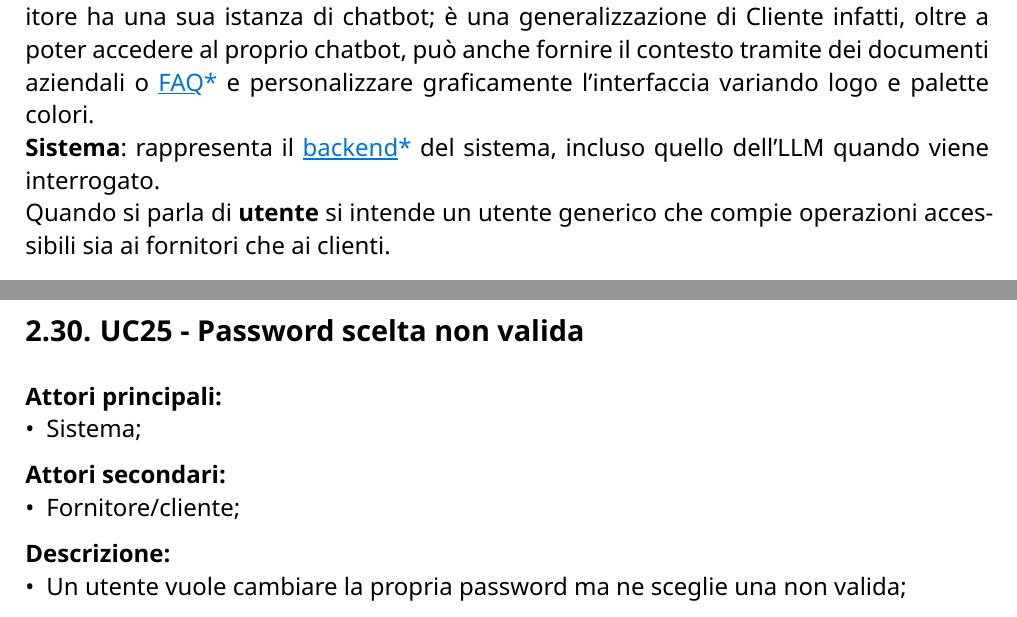
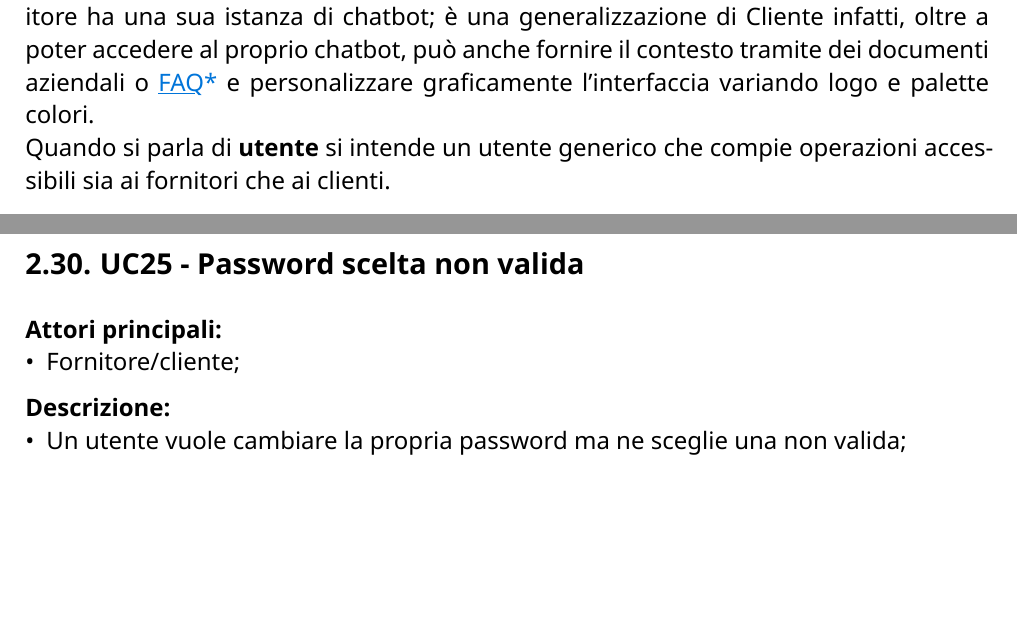
Before and after one commit to CodeHex16/documentazione, a Typst document (2 - RTB/source/Analisi-dei-Requisiti.typ): two parts of pages 10 and 37 of 40 before the commit and two parts of pages 10 and 35 of 38 after it, joined at a grey line, cut so that both start at the same text, the shorter picture padded with empty space. Compiled offline with Typst 0.15.

Commit message:
fix: rimosso sistema come attore; typo;

```diff
--- a/2 - RTB/source/Analisi-dei-Requisiti.typ
+++ b/2 - RTB/source/Analisi-dei-Requisiti.typ
@@ -163,9 +163,8 @@ chatbot; è una generalizzazione di Cliente infatti, oltre a poter accedere al p
 contesto tramite dei documenti aziendali o #gloss[FAQ] e personalizzare graficamente l'interfaccia variando logo e
 palette colori.\
 // TODO: capire se tenerlo ->
-*Sistema*: rappresenta il #gloss[backend] del sistema, incluso quello dell'LLM quando viene interrogato.\
-Quando si parla di *utente* si intende un utente generico che compie operazioni accessibili sia ai fornitori che ai
-clienti.
+// *Sistema*: rappresenta il #gloss[backend] del sistema, incluso quello dell'LLM quando viene interrogato.\
+Quando si parla di *utente* si intende un utente generico che compie operazioni accessibili sia ai fornitori che ai clienti.
 
 #figure(image("../imgs/attori.png", width: 70%), caption: "Lista degli attori")
 
@@ -176,8 +175,6 @@ clienti.
 )
 *Attori principali:*
 - Fornitore/Cliente;
-*Attori secondari:*
-- Sistema;
 *Descrizione:*
 - Un utente vuole accedere alla piattaforma per la configurazione del proprio chatbot e per interagire con esso;
 *Precondizioni:*
@@ -387,8 +370,6 @@ clienti.
 == UC6 - Possibilità "Resta connesso"
 *Attori principali:*
 - Fornitore/cliente;
-*Attori secondari:*
-- Sistema;
 *Descrizione:*
 - Un utente vuole mantenere l'accesso attivo al fine di non dover effettuare il login, inserendo le credenziali, ogni
   volta che ha intenzione di accedere alla web app;
@@ -406,8 +387,6 @@ clienti.
 == UC??? - Cambio e-mail
 *Attori principali:*
 - Fornitore/cliente;
-*Attori secondari:*
-- Sistema;
 *Descrizione:*
 - Un utente vuole cambiare l'e-mail del proprio account;
 *Precondizioni:*
@@ -426,8 +405,6 @@ dell'e-mail; *Scenario Principale:*
 #figure(image("../imgs/cambio-password.png", width: 90%), caption: "Cambio password")
 *Attori principali:*
 - Fornitore/cliente;
-*Attori secondari:*
-- Sistema;
 *Descrizione:*
 - Un utente vuole cambiare la password del proprio account;
 *Precondizioni:*
@@ -446,8 +423,6 @@ dell'e-mail; *Scenario Principale:*
 #figure(image("../imgs/recupero-password.png", width: 80%), caption: "Recupero password")
 *Attori principali:*
 - Fornitore/cliente;
-*Attori secondari:*
-- Sistema;
 *Descrizione:*
 - Un utente vuole recuperare la password del proprio account;
 *Precondizioni:*
@@ -468,8 +443,6 @@ dell'e-mail; *Scenario Principale:*
 #figure(image("../imgs/logout.png", width: 50%), caption: "Logout")
 *Attori principali:*
 - Forntitore/cliente;
-*Attori secondari:*
-- Sistema;
 *Descrizione:*
 - Un utente vuole effettuare il logout disconnettendosi dal sistema;
 *Precondizioni:*
@@ -554,8 +527,6 @@ dell'e-mail; *Scenario Principale:*
 == UC11 - Scrittura e invio messaggio
 *Attori principali:*
 - Fornitore/cliente;
-*Attori secondari:*
-- Sistema;
 *Descrizione:*
 - Un utente vuole comunicare con il chatbot;
 *Precondizioni:*
@@ -576,8 +547,6 @@ dell'e-mail; *Scenario Principale:*
 === UC11.1 - Scrittura messaggio
 *Attori principali:*
 - Fornitore/cliente;
-*Attori secondari:*
-- Sistema;
 *Descrizione:*
 - Un utente vuole comunicare con il chatbot;
 *Precondizioni:*
@@ -591,8 +560,6 @@ dell'e-mail; *Scenario Principale:*
 === UC11.2 - Selezione messaggio pre-scritto
 *Attori principali:*
 - Fornitore/cliente;
-*Attori secondari:*
-- Sistema;
 *Descrizione:*
 - Un utente vuole comunicare con il chatbot;
 *Precondizioni:*
@@ -607,8 +574,6 @@ dell'e-mail; *Scenario Principale:*
 === UC11.3 - Invio messaggio
 *Attori principali:*
 - Fornitore/cliente;
-*Attori secondari:*
-- Sistema;
 *Descrizione:*
 - Un utente vuole comunicare con il chatbot;
 *Precondizioni:*
@@ -668,8 +629,6 @@ dell'e-mail; *Scenario Principale:*
 #figure(image("../imgs/dark-light-mode.png", width: 50%), caption: "Selezione modalità chiara/scura")
 *Attori principali:*
 - Fornitore/cliente;
-*Attori secondari:*
-- Sistema;
 *Descrizione:*
 - Un utente vuole modificare il tema dell'interfaccia della web-app tramite l'opzione "Dark/Light mode";
 *Precondizioni:*
@@ -897,8 +834,6 @@ dell'e-mail; *Scenario Principale:*
 */
 == UC25 - Password scelta non valida
 *Attori principali:*
-- Sistema;
-*Attori secondari:*
 - Fornitore/cliente;
 *Descrizione:*
 - Un utente vuole cambiare la propria password ma ne sceglie una non valida;
```
Also changed, not shown: 2 - RTB/source/Analisi-dei-Requisiti.typ (56 more changed lines).
